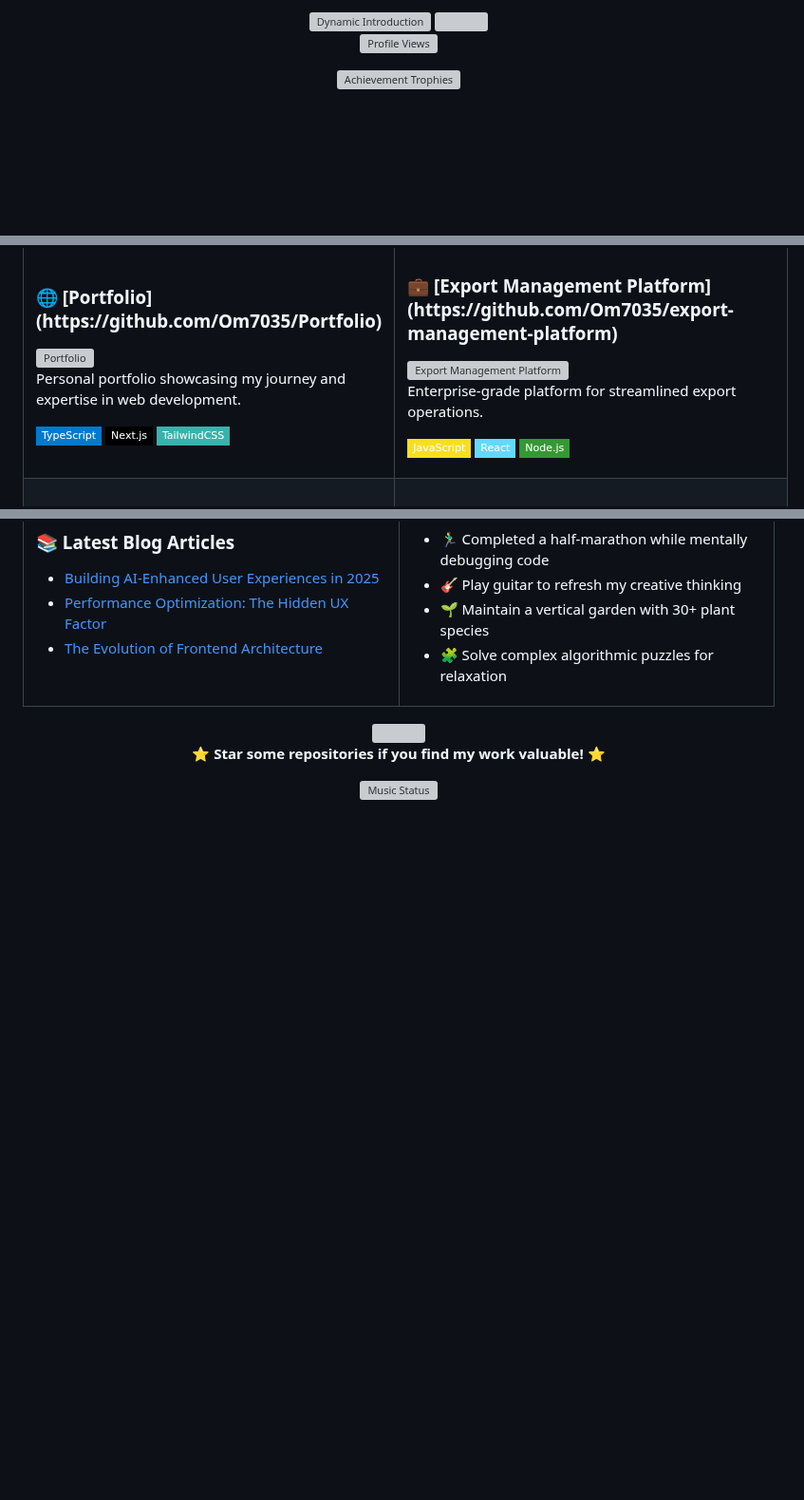
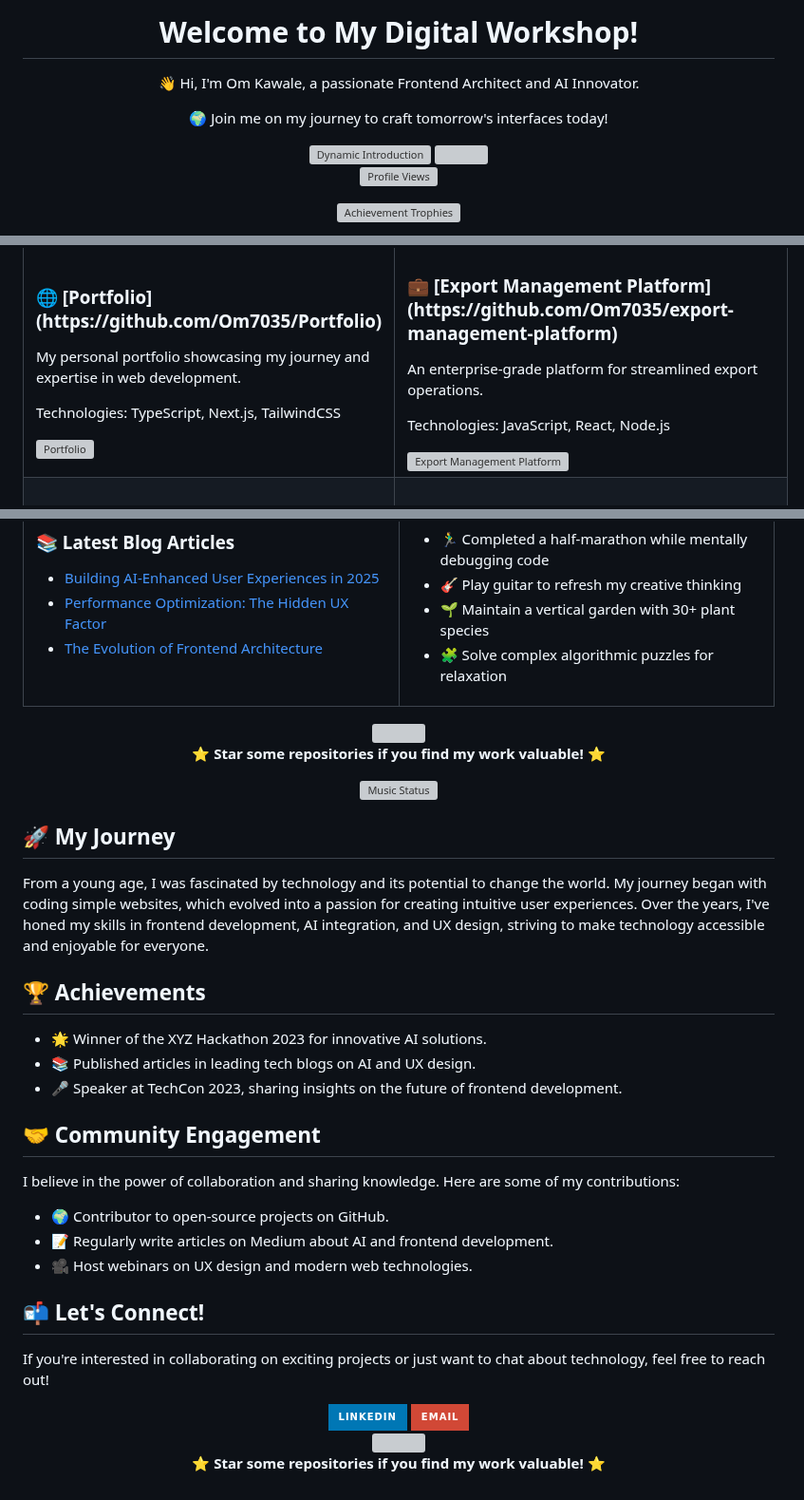
Before and after one commit to Om7035/Om7035, a Markdown page: README.md, 3 parts joined by grey strips. Shown at 95% size. GitHub-like rendering; badges without logos; blank space fills up the shorter version; grey boxes are pictures that could not be loaded.

```diff
--- a/README.md
+++ b/README.md
@@ -1,6 +1,8 @@
 <!-- 🌟 Om Kawale's Immersive GitHub Universe -->
 <div align="center">
-  <!-- Animated Banner with 3D Effect -->
+  <h1>Welcome to My Digital Workshop!</h1>
+  <p>👋 Hi, I'm Om Kawale, a passionate Frontend Architect and AI Innovator.</p>
+  <p>🌍 Join me on my journey to craft tomorrow's interfaces today!</p>
   <img src="https://readme-typing-svg.demolab.com?font=Montserrat:wght@700&size=30&duration=3000&pause=1000&color=F7A41D&center=true&vCenter=true&width=1000&lines=Welcome+to+Om+Kawale's+Digital+Workshop+%F0%9F%9A%80;Frontend+Architect+%7C+AI+Innovator+%7C+UX+Visionary;Crafting+Tomorrow's+Interfaces+Today;Where+Creativity+Meets+Technical+Excellence" alt="Dynamic Introduction" />
 
   <!-- Animated Wave -->
@@ -112,27 +114,19 @@ I transform complex challenges into elegant solutions with a focus on:
     <tr>
       <td width="50%">
         <h3>🌐 [Portfolio](https://github.com/Om7035/Portfolio)</h3>
+        <p>My personal portfolio showcasing my journey and expertise in web development.</p>
+        <p>Technologies: TypeScript, Next.js, TailwindCSS</p>
         <a href="https://github.com/Om7035/Portfolio">
           <img src="https://github-readme-stats.vercel.app/api/pin/?username=om7035&repo=Portfolio&theme=tokyonight&hide_border=true" width="100%" alt="Portfolio" />
         </a>
-        <p>Personal portfolio showcasing my journey and expertise in web development.</p>
-        <p>
-          <img src="https://img.shields.io/badge/TypeScript-007ACC?style=flat-square&logo=typescript&logoColor=white" />
-          <img src="https://img.shields.io/badge/Next.js-black?style=flat-square&logo=next.js&logoColor=white" />
-          <img src="https://img.shields.io/badge/TailwindCSS-38B2AC?style=flat-square&logo=tailwind-css&logoColor=white" />
-        </p>
       </td>
       <td width="50%">
         <h3>💼 [Export Management Platform](https://github.com/Om7035/export-management-platform)</h3>
+        <p>An enterprise-grade platform for streamlined export operations.</p>
+        <p>Technologies: JavaScript, React, Node.js</p>
         <a href="https://github.com/Om7035/export-management-platform">
           <img src="https://github-readme-stats.vercel.app/api/pin/?username=om7035&repo=export-management-platform&theme=tokyonight&hide_border=true" width="100%" alt="Export Management Platform" />
         </a>
-        <p>Enterprise-grade platform for streamlined export operations.</p>
-        <p>
-          <img src="https://img.shields.io/badge/JavaScript-F7DF1E?style=flat-square&logo=javascript&logoColor=black" />
-          <img src="https://img.shields.io/badge/React-61DAFB?style=flat-square&logo=react&logoColor=black" />
-          <img src="https://img.shields.io/badge/Node.js-339933?style=flat-square&logo=node.js&logoColor=white" />
-        </p>
       </td>
     </tr>
     <tr>
@@ -271,3 +265,42 @@ I transform complex challenges into elegant solutions with a focus on:
     <img src="https://readme-typing-svg.demolab.com?font=Fira+Code&size=12&duration=1000&pause=1000&color=1DB954&center=true&vCenter=true&repeat=true&width=600&height=20&lines=🎧+Currently+listening+to+innovative+tech+podcasts+and+lofi+beats" alt="Music Status" />
   </p>
 </div>
+
+<!-- Personal Journey -->
+<h2 id="my-journey">🚀 My Journey</h2>
+<p>From a young age, I was fascinated by technology and its potential to change the world. My journey began with coding simple websites, which evolved into a passion for creating intuitive user experiences. Over the years, I've honed my skills in frontend development, AI integration, and UX design, striving to make technology accessible and enjoyable for everyone.</p>
+
+<!-- Achievements -->
+<h2 id="achievements">🏆 Achievements</h2>
+<ul>
+  <li>🌟 Winner of the XYZ Hackathon 2023 for innovative AI solutions.</li>
+  <li>📚 Published articles in leading tech blogs on AI and UX design.</li>
+  <li>🎤 Speaker at TechCon 2023, sharing insights on the future of frontend development.</li>
+</ul>
+
+<!-- Community Engagement -->
+<h2 id="community-engagement">🤝 Community Engagement</h2>
+<p>I believe in the power of collaboration and sharing knowledge. Here are some of my contributions:</p>
+<ul>
+  <li>🌍 Contributor to open-source projects on GitHub.</li>
+  <li>📝 Regularly write articles on Medium about AI and frontend development.</li>
+  <li>🎥 Host webinars on UX design and modern web technologies.</li>
+</ul>
+
+<!-- Call to Action -->
+<h2 id="let's-connect">📬 Let's Connect!</h2>
+<p>If you're interested in collaborating on exciting projects or just want to chat about technology, feel free to reach out!</p>
+<div align="center">
+  <a href="https://linkedin.com/in/om-kawale" target="_blank">
+    <img src="https://img.shields.io/badge/LinkedIn-0077B5?style=for-the-badge&logo=linkedin&logoColor=white" alt="LinkedIn" />
+  </a>
+  <a href="mailto:your.email@gmail.com">
+    <img src="https://img.shields.io/badge/Email-D14836?style=for-the-badge&logo=gmail&logoColor=white" alt="Email" />
+  </a>
+</div>
+
+<!-- Animated Footer -->
+<div align="center">
+  <img src="https://capsule-render.vercel.app/api?type=waving&color=gradient&height=100&section=footer&animation=fadeIn" width="100%" />
+  <p>⭐ <strong>Star some repositories if you find my work valuable!</strong> ⭐</p>
+</div>
```
